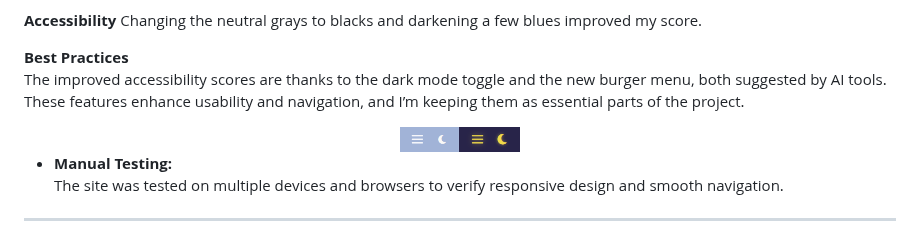
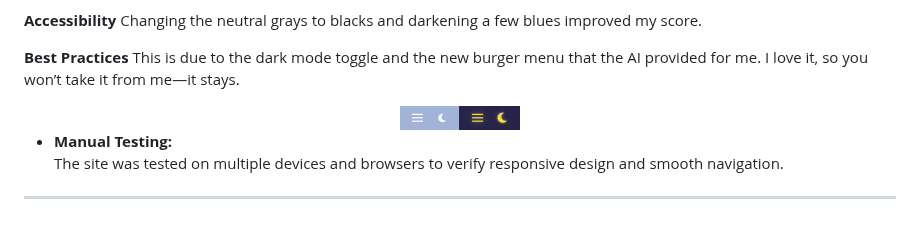
Before and after one commit to TBragg88/Mental-Awareness-Project, a Markdown page: README.md, the part around the change. Drawn GitHub-style.

Commit message:
update: refine accessibility section in README to clarify the impact of dark mode toggle and burger menu

```diff
--- a/README.md
+++ b/README.md
@@ -148,11 +148,12 @@ After creating a mobile-sized version of the header and preloading both headers,
 Changing the neutral grays to blacks and darkening a few blues improved my score.
 
 **Best Practices**
-The improved accessibility scores are thanks to the dark mode toggle and the new burger menu, both suggested by AI tools. These features enhance usability and navigation, and I’m keeping them as essential parts of the project.
+This is due to the dark mode toggle and the new burger menu that the AI provided for me. I love it, so you won’t take it from me—it stays.
 
 <div align="center">
   <img src="./Wireframes/burger-moon.png" alt="Burger Menu with Moon Icon" width="120"/>
 </div>
+
 
 
 
```
